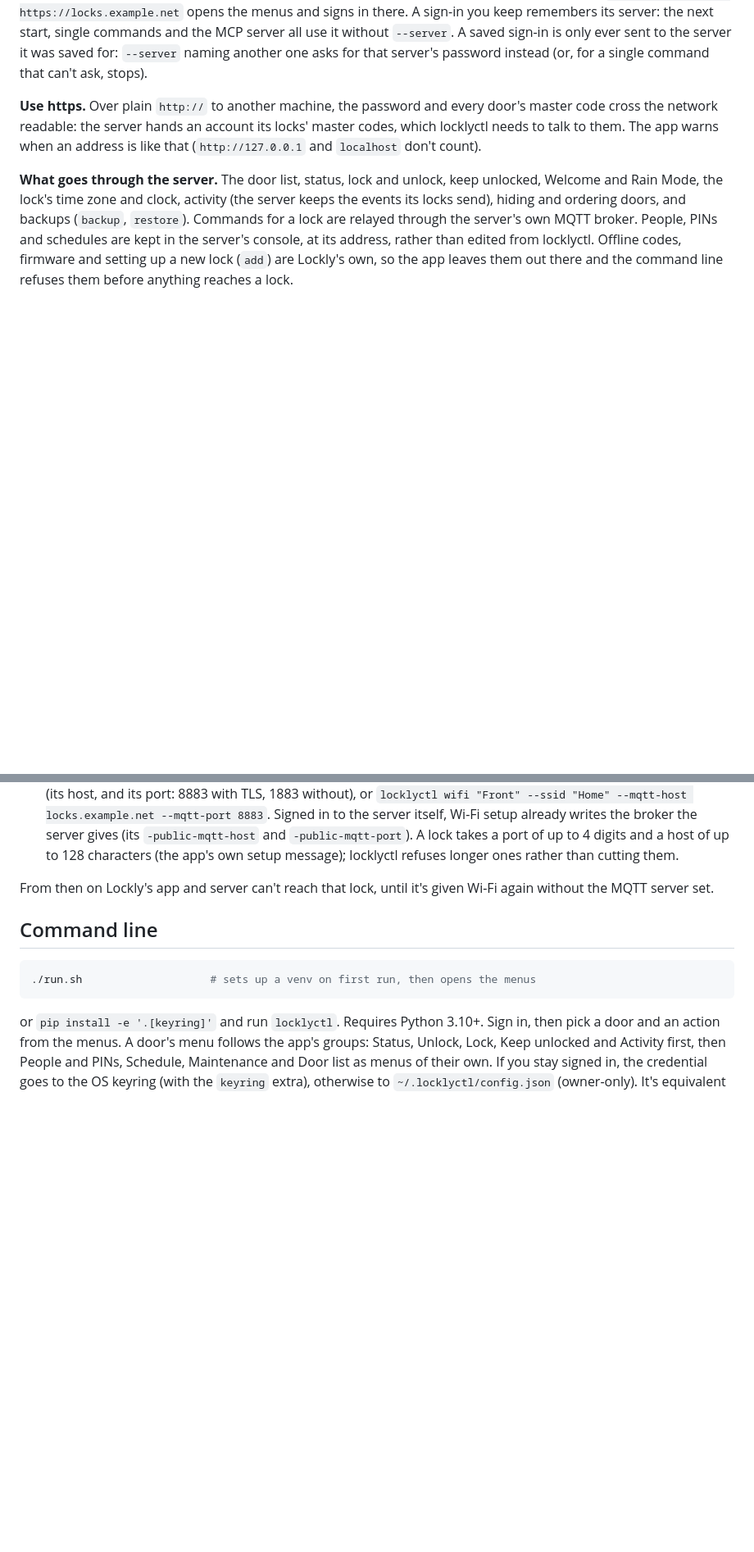
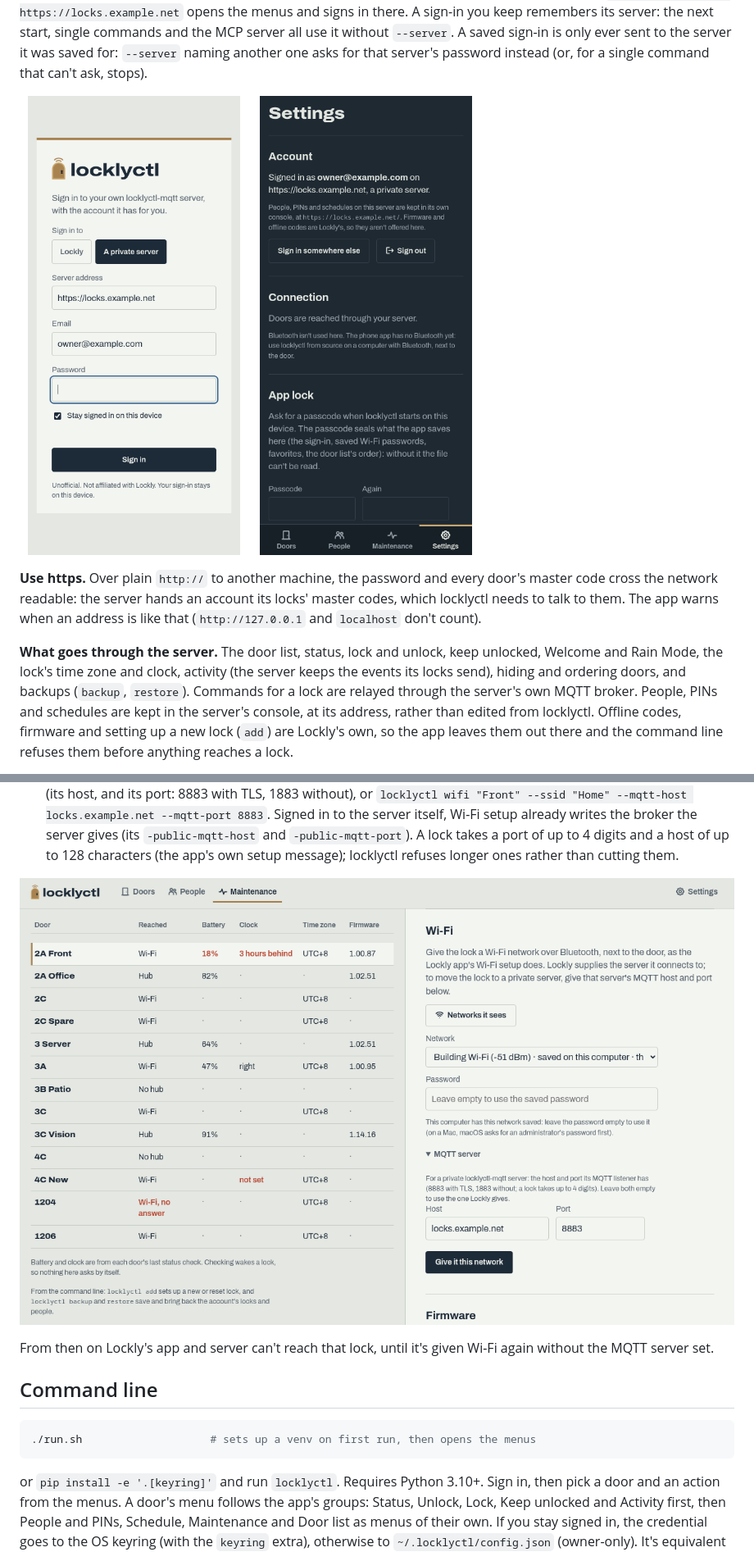
Before and after one commit to DigitalCyberSoft/locklyctl, a Markdown page: README.md, 2 parts joined by grey strips. Shown at 82% size. Rendered like a GitHub page; pictures changed too: docs/screenshots/desktop-server-wifi.png (added), docs/screenshots/phone-server-settings.png (added), docs/screenshots/phone-server-signin.png (added); blank space fills up the shorter version.

```diff
--- a/README.md
+++ b/README.md
@@ -239,6 +239,11 @@ the next start, single commands and the MCP server all use it without
 `--server` naming another one asks for that server's password instead (or, for
 a single command that can't ask, stops).
 
+<p>
+  <img src="docs/screenshots/phone-server-signin.png" alt="Phone app: the sign-in screen with A private server chosen, its address typed, then the email and password of the account on that server" width="32%">
+  <img src="docs/screenshots/phone-server-settings.png" alt="Phone app, dark mode, Settings: signed in on a private server, with where its console keeps people, PINs and schedules, Sign in somewhere else and Sign out; doors are reached through the server" width="32%">
+</p>
+
 **Use https.** Over plain `http://` to another machine, the password and every
 door's master code cross the network readable: the server hands an account
 its locks' master codes, which locklyctl needs to talk to them. The app warns
@@ -267,6 +272,10 @@ lock.
    server gives (its `-public-mqtt-host` and `-public-mqtt-port`). A lock takes
    a port of up to 4 digits and a host of up to 128 characters (the app's own
    setup message); locklyctl refuses longer ones rather than cutting them.
+
+<p>
+  <img src="docs/screenshots/desktop-server-wifi.png" alt="Desktop app, Maintenance: a lock's Wi-Fi setup with a network chosen and, under MQTT server, the private server's host and port 8883" width="100%">
+</p>
 
 From then on Lockly's app and server can't reach that lock, until it's given
 Wi-Fi again without the MQTT server set.
```
Also changed, not shown: 2 other files.
